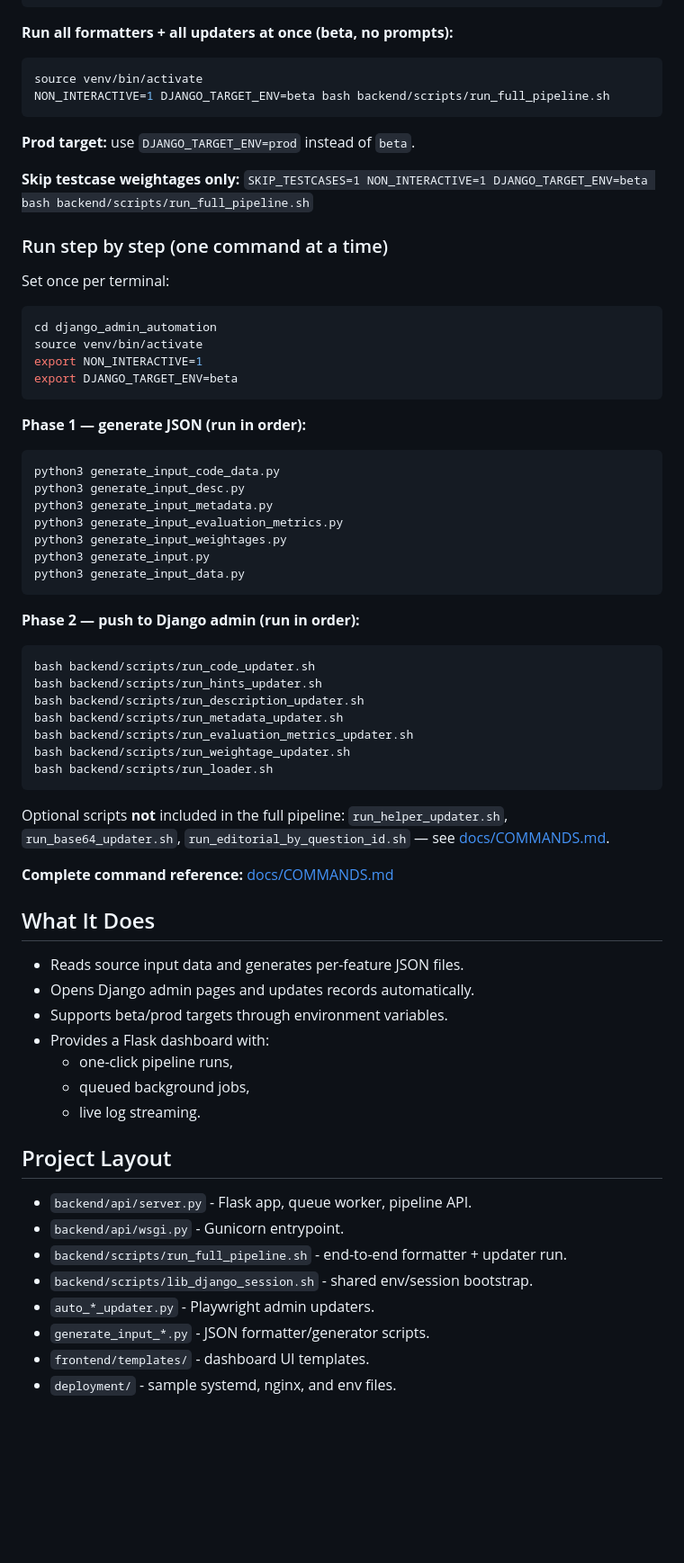
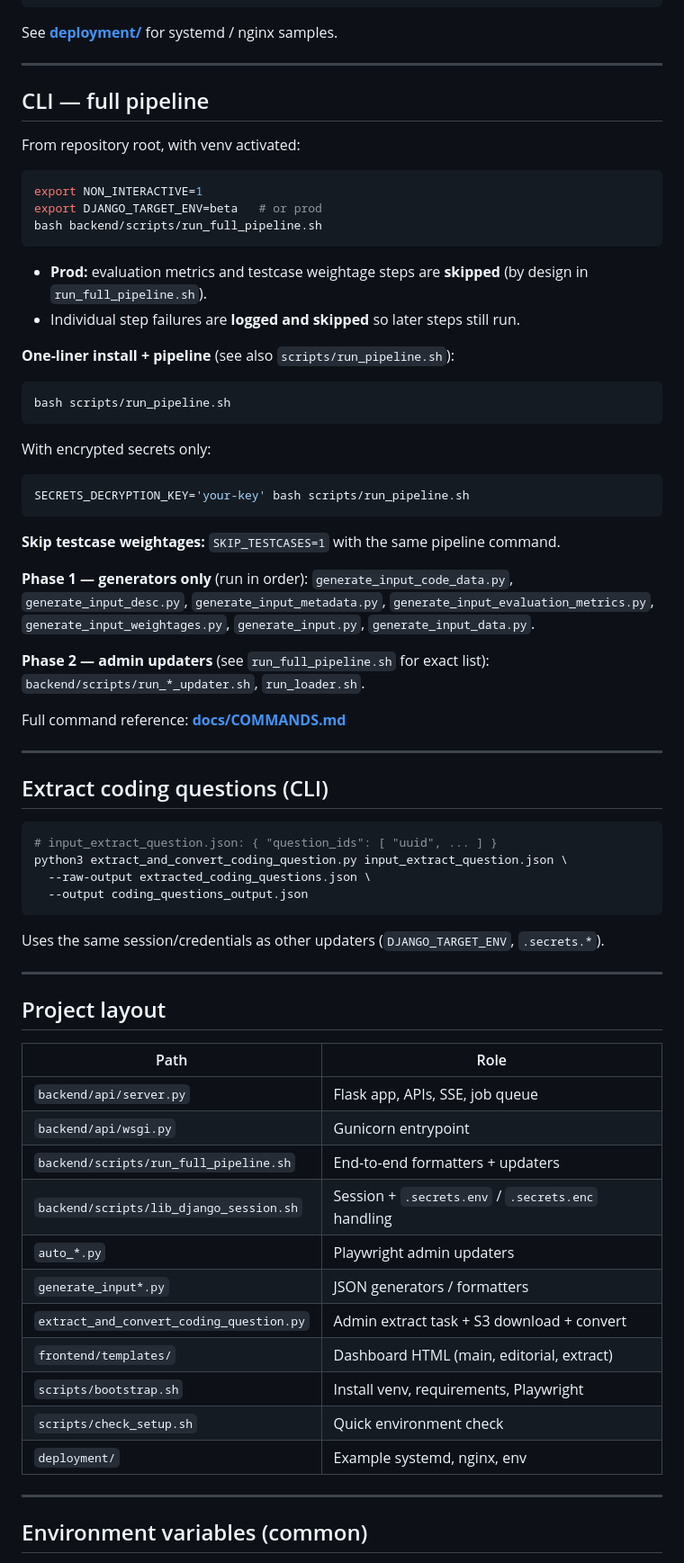
Before and after one commit to Saivivek1800/CodingPracticeUpdations, a Markdown page: README.md, the part around one of its changes. Shown at 90% size. GitHub-like rendering; blank space fills up the shorter version.

````diff
--- a/README.md
+++ b/README.md
@@ -51,74 +72,75 @@ source venv/bin/activate
 ./run_production.sh
 ```
 
-**Run all formatters + all updaters at once (beta, no prompts):**
+See **[deployment/](deployment/)** for systemd / nginx samples.
+
+---
+
+## CLI — full pipeline
+
+From repository root, with venv activated:
 
 ```bash
-source venv/bin/activate
-NON_INTERACTIVE=1 DJANGO_TARGET_ENV=beta bash backend/scripts/run_full_pipeline.sh
+export NON_INTERACTIVE=1
+export DJANGO_TARGET_ENV=beta   # or prod
+bash backend/scripts/run_full_pipeline.sh
 ```
 
-**Prod target:** use `DJANGO_TARGET_ENV=prod` instead of `beta`.
+- **Prod:** evaluation metrics and testcase weightage steps are **skipped** (by design in `run_full_pipeline.sh`).
+- Individual step failures are **logged and skipped** so later steps still run.
 
-**Skip testcase weightages only:** `SKIP_TESTCASES=1 NON_INTERACTIVE=1 DJANGO_TARGET_ENV=beta bash backend/scripts/run_full_pipeline.sh`
-
-### Run step by step (one command at a time)
-
-Set once per terminal:
+**One-liner install + pipeline** (see also `scripts/run_pipeline.sh`):
 
 ```bash
-cd django_admin_automation
-source venv/bin/activate
-export NON_INTERACTIVE=1
-export DJANGO_TARGET_ENV=beta
+bash scripts/run_pipeline.sh
 ```
 
-**Phase 1 — generate JSON (run in order):**
+With encrypted secrets only:
 
 ```bash
-python3 generate_input_code_data.py
-python3 generate_input_desc.py
-python3 generate_input_metadata.py
-python3 generate_input_evaluation_metrics.py
-python3 generate_input_weightages.py
-python3 generate_input.py
-python3 generate_input_data.py
+SECRETS_DECRYPTION_KEY='your-key' bash scripts/run_pipeline.sh
 ```
 
-**Phase 2 — push to Django admin (run in order):**
+**Skip testcase weightages:** `SKIP_TESTCASES=1` with the same pipeline command.
+
+**Phase 1 — generators only** (run in order): `generate_input_code_data.py`, `generate_input_desc.py`, `generate_input_metadata.py`, `generate_input_evaluation_metrics.py`, `generate_input_weightages.py`, `generate_input.py`, `generate_input_data.py`.
+
+**Phase 2 — admin updaters** (see `run_full_pipeline.sh` for exact list): `backend/scripts/run_*_updater.sh`, `run_loader.sh`.
+
+Full command reference: **[docs/COMMANDS.md](docs/COMMANDS.md)**
+
+---
+
+## Extract coding questions (CLI)
 
 ```bash
-bash backend/scripts/run_code_updater.sh
-bash backend/scripts/run_hints_updater.sh
-bash backend/scripts/run_description_updater.sh
-bash backend/scripts/run_metadata_updater.sh
-bash backend/scripts/run_evaluation_metrics_updater.sh
-bash backend/scripts/run_weightage_updater.sh
-bash backend/scripts/run_loader.sh
+# input_extract_question.json: { "question_ids": [ "uuid", ... ] }
+python3 extract_and_convert_coding_question.py input_extract_question.json \
+  --raw-output extracted_coding_questions.json \
+  --output coding_questions_output.json
 ```
 
-Optional scripts **not** included in the full pipeline: `run_helper_updater.sh`, `run_base64_updater.sh`, `run_editorial_by_question_id.sh` — see [docs/COMMANDS.md](docs/COMMANDS.md).
+Uses the same session/credentials as other updaters (`DJANGO_TARGET_ENV`, `.secrets.*`).
 
-**Complete command reference:** [docs/COMMANDS.md](docs/COMMANDS.md)
+---
 
-## What It Does
+## Project layout
 
-- Reads source input data and generates per-feature JSON files.
-- Opens Django admin pages and updates records automatically.
-- Supports beta/prod targets through environment variables.
-- Provides a Flask dashboard with:
-  - one-click pipeline runs,
-  - queued background jobs,
-  - live log streaming.
+| Path | Role |
+|------|------|
+| `backend/api/server.py` | Flask app, APIs, SSE, job queue |
+| `backend/api/wsgi.py` | Gunicorn entrypoint |
+| `backend/scripts/run_full_pipeline.sh` | End-to-end formatters + updaters |
+| `backend/scripts/lib_django_session.sh` | Session + `.secrets.env` / `.secrets.enc` handling |
+| `auto_*.py` | Playwright admin updaters |
+| `generate_input*.py` | JSON generators / formatters |
+| `extract_and_convert_coding_question.py` | Admin extract task + S3 download + convert |
+| `frontend/templates/` | Dashboard HTML (main, editorial, extract) |
+| `scripts/bootstrap.sh` | Install venv, requirements, Playwright |
+| `scripts/check_setup.sh` | Quick environment check |
+| `deployment/` | Example systemd, nginx, env |
 
-## Project Layout
+---
 
-- `backend/api/server.py` - Flask app, queue worker, pipeline API.
-- `backend/api/wsgi.py` - Gunicorn entrypoint.
-- `backend/scripts/run_full_pipeline.sh` - end-to-end formatter + updater run.
-- `backend/scripts/lib_django_session.sh` - shared env/session bootstrap.
-- `auto_*_updater.py` - Playwright admin updaters.
-- `generate_input_*.py` - JSON formatter/generator scripts.
-- `frontend/templates/` - dashboard UI templates.
-- `deployment/` - sample systemd, nginx, and env files.
+## Environment variables (common)
 
````
Also changed, not shown: other parts of README.md (+79 -161 lines).
